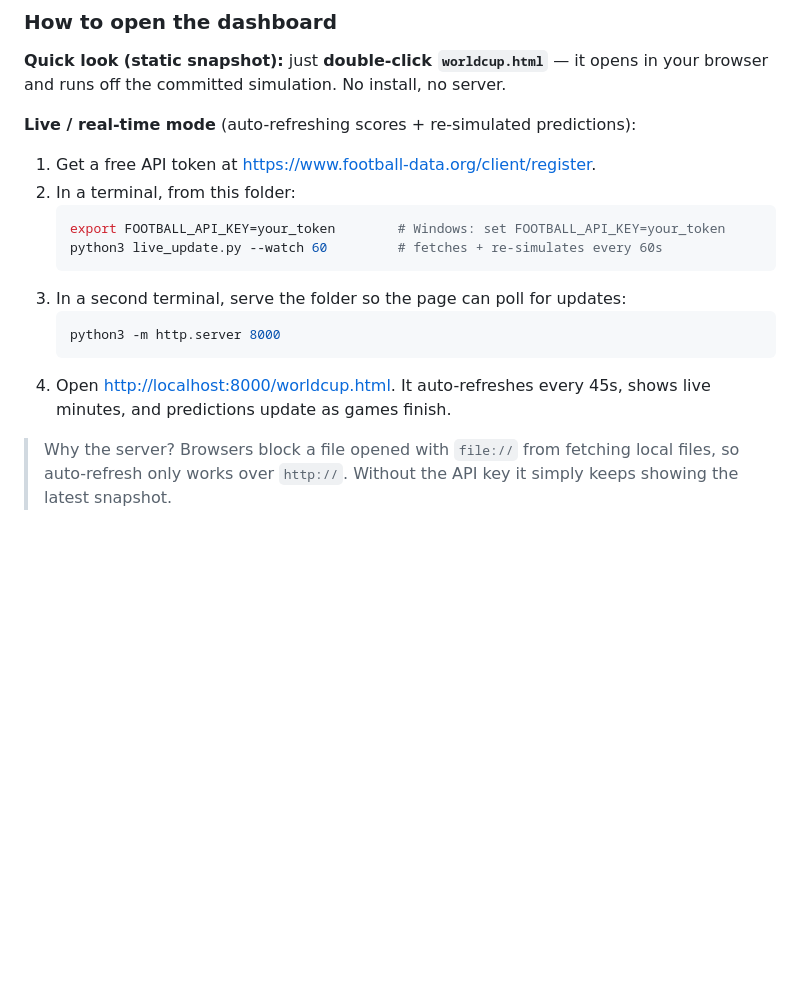
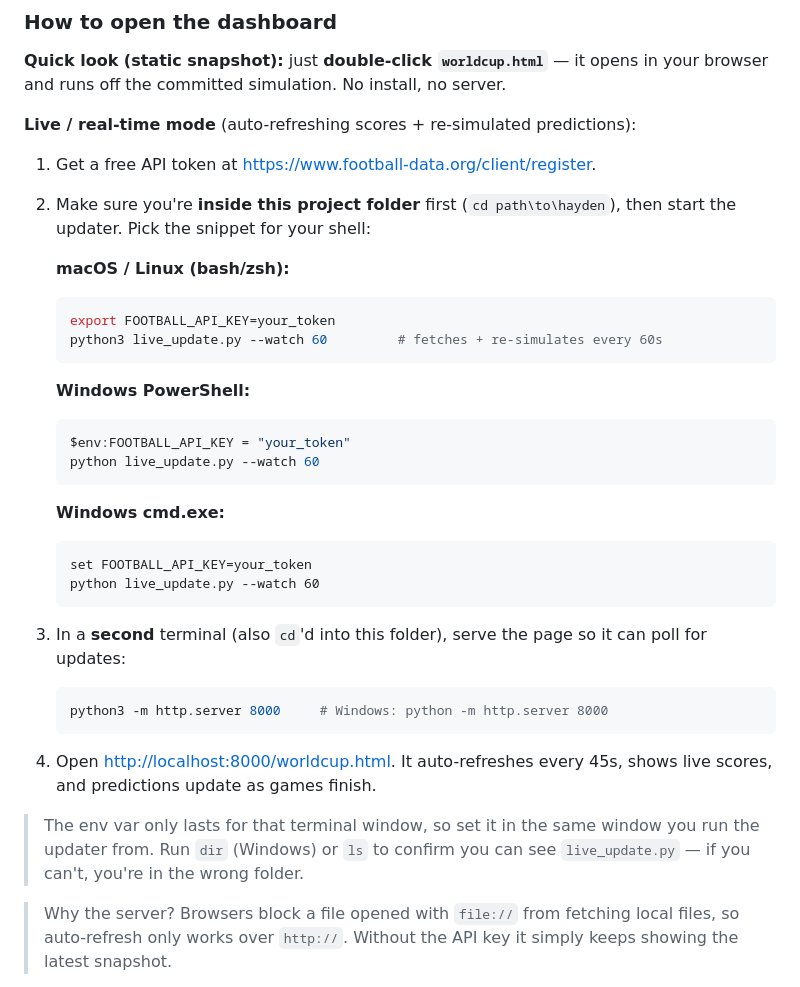
Before and after one commit to 00hayden00/hayden, a Markdown page: README.md, the part around the change. Rendered like a GitHub page; blank space fills up the shorter version.

Commit message:
README: add PowerShell/cmd live-mode instructions and folder reminder
https://claude.ai/code/session_01GgNgJQKKk41FkCUdVD5tvE

````diff
--- a/README.md
+++ b/README.md
@@ -86,17 +86,35 @@ in your browser and runs off the committed simulation. No install, no server.
 **Live / real-time mode** (auto-refreshing scores + re-simulated predictions):
 
 1. Get a free API token at <https://www.football-data.org/client/register>.
-2. In a terminal, from this folder:
+2. Make sure you're **inside this project folder** first (`cd path\to\hayden`), then
+   start the updater. Pick the snippet for your shell:
+
+   **macOS / Linux (bash/zsh):**
    ```bash
-   export FOOTBALL_API_KEY=your_token        # Windows: set FOOTBALL_API_KEY=your_token
+   export FOOTBALL_API_KEY=your_token
    python3 live_update.py --watch 60         # fetches + re-simulates every 60s
    ```
-3. In a second terminal, serve the folder so the page can poll for updates:
+   **Windows PowerShell:**
+   ```powershell
+   $env:FOOTBALL_API_KEY = "your_token"
+   python live_update.py --watch 60
+   ```
+   **Windows cmd.exe:**
+   ```bat
+   set FOOTBALL_API_KEY=your_token
+   python live_update.py --watch 60
+   ```
+3. In a **second** terminal (also `cd`'d into this folder), serve the page so it can
+   poll for updates:
    ```bash
-   python3 -m http.server 8000
+   python3 -m http.server 8000     # Windows: python -m http.server 8000
    ```
 4. Open <http://localhost:8000/worldcup.html>. It auto-refreshes every 45s, shows
-   live minutes, and predictions update as games finish.
+   live scores, and predictions update as games finish.
+
+> The env var only lasts for that terminal window, so set it in the same window you
+> run the updater from. Run `dir` (Windows) or `ls` to confirm you can see
+> `live_update.py` — if you can't, you're in the wrong folder.
 
 > Why the server? Browsers block a file opened with `file://` from fetching local
 > files, so auto-refresh only works over `http://`. Without the API key it simply
````
